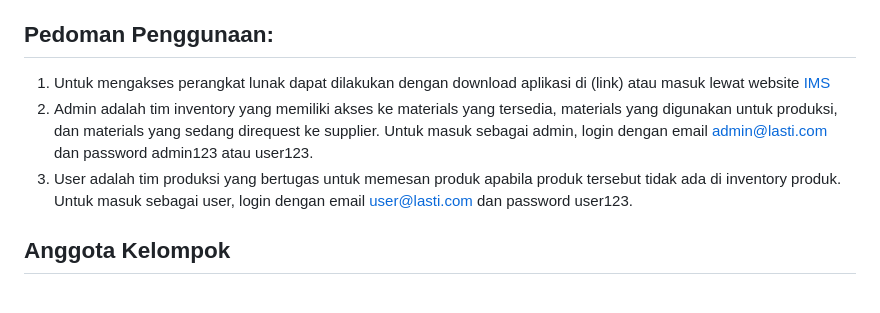
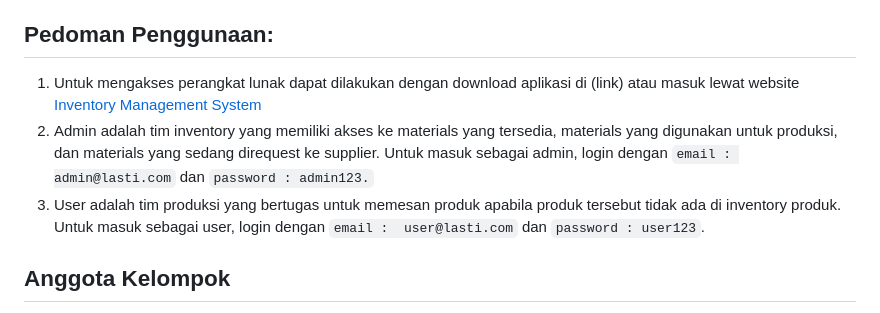
Before and after one commit to martoonio/InventoryManagement-LaySTI, a Markdown page: README.md, the part around the change. Drawn GitHub-style.

Commit message:
fix typo readme

```diff
--- a/README.md
+++ b/README.md
@@ -29,9 +29,9 @@ Fitur History memungkinkan User (tim produksi) untuk melihat riwayat pesanan bar
 -   Automatic Supplier Request (Jika Order Pending): Jika status pesanan berada dalam kondisi pending (karena tidak ada bahan di inventory), sistem akan secara otomatis membuat permintaan ke supplier untuk memenuhi kebutuhan bahan baku yang dibutuhkan. Fungsionalitas ini secara langsung terhubung ke request materials di fungsi History milik Admin.
 
 ## Pedoman Penggunaan:
-1. Untuk mengakses perangkat lunak dapat dilakukan dengan download aplikasi di (link) atau masuk lewat website [IMS](https://inventory-management-lay-sti.vercel.app/)
-2. Admin adalah tim inventory yang memiliki akses ke materials yang tersedia, materials yang digunakan untuk produksi, dan materials yang sedang direquest ke supplier. Untuk masuk sebagai admin, login dengan email admin@lasti.com dan password admin123 atau user123.
-3. User adalah tim produksi yang bertugas untuk memesan produk apabila produk tersebut tidak ada di inventory produk. Untuk masuk sebagai user, login dengan email user@lasti.com dan password user123.
+1. Untuk mengakses perangkat lunak dapat dilakukan dengan download aplikasi di (link) atau masuk lewat website [Inventory Management System](https://inventory-management-lay-sti.vercel.app/)
+2. Admin adalah tim inventory yang memiliki akses ke materials yang tersedia, materials yang digunakan untuk produksi, dan materials yang sedang direquest ke supplier. Untuk masuk sebagai admin, login dengan `email : admin@lasti.com` dan `password : admin123.`
+3. User adalah tim produksi yang bertugas untuk memesan produk apabila produk tersebut tidak ada di inventory produk. Untuk masuk sebagai user, login dengan `email :  user@lasti.com` dan `password : user123`.
 
 ## Anggota Kelompok
 - Adrian Fahri Affandi - 18221002
```
